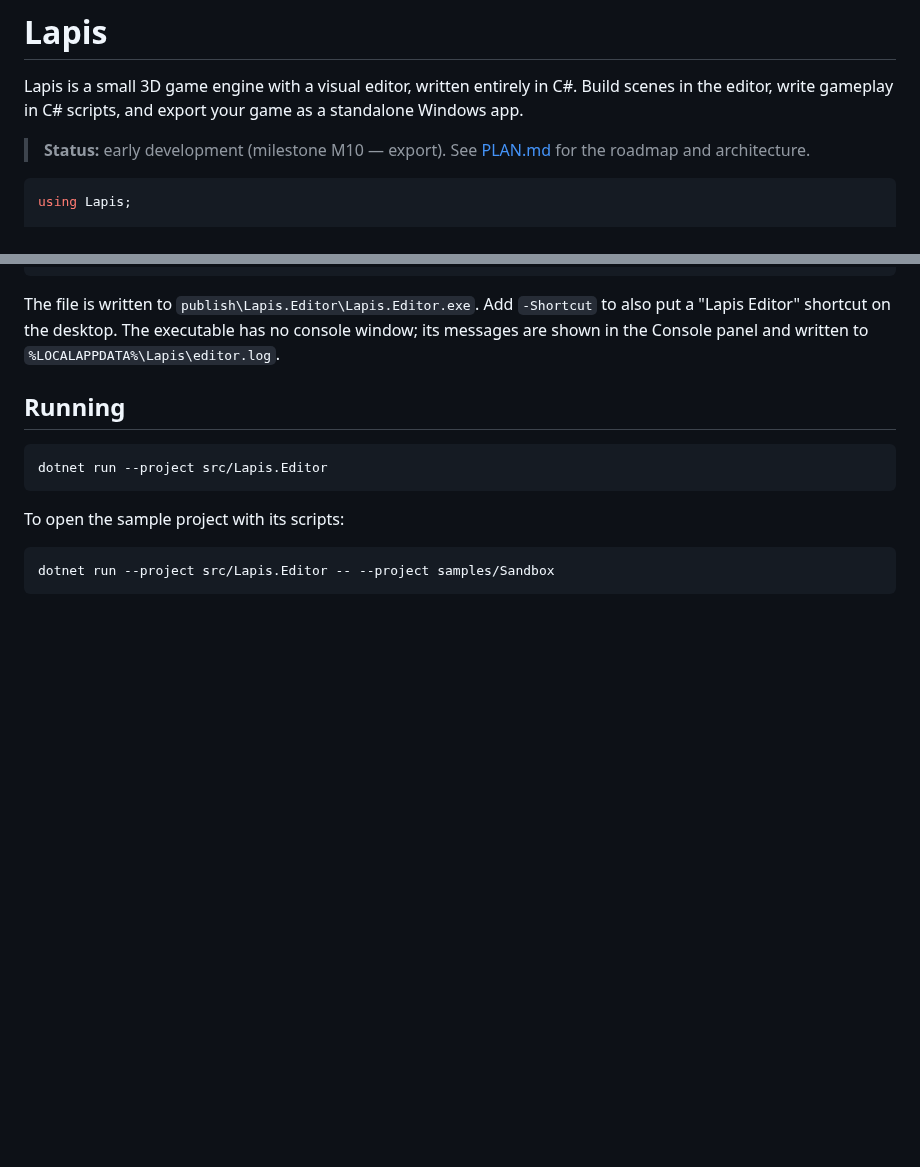
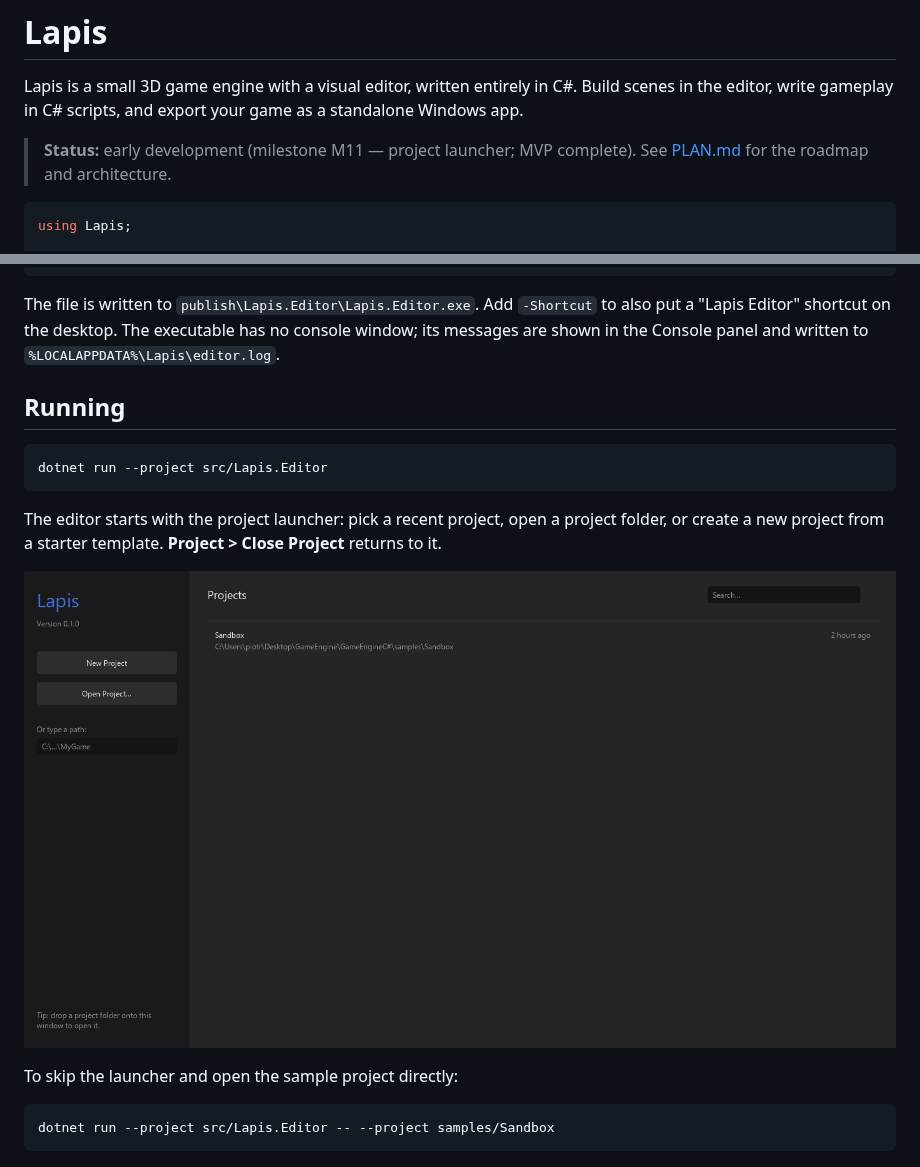
Before and after one commit to ikimas777/Lapis-3DGameEngine, a Markdown page: README.md, 2 parts joined by grey strips. Rendered like a GitHub page; pictures changed too: docs/images/launcher.png (added); blank space fills up the shorter version.

````diff
--- a/README.md
+++ b/README.md
@@ -3,7 +3,7 @@
 Lapis is a small 3D game engine with a visual editor, written entirely in C#.
 Build scenes in the editor, write gameplay in C# scripts, and export your game as a standalone Windows app.
 
-> **Status:** early development (milestone M10 — export). See [PLAN.md](PLAN.md) for the roadmap and architecture.
+> **Status:** early development (milestone M11 — project launcher; MVP complete). See [PLAN.md](PLAN.md) for the roadmap and architecture.
 
 ```csharp
 using Lapis;
@@ -56,7 +56,12 @@ Console panel and written to `%LOCALAPPDATA%\Lapis\editor.log`.
 dotnet run --project src/Lapis.Editor
 ```
 
-To open the sample project with its scripts:
+The editor starts with the project launcher: pick a recent project, open a project folder, or create a new
+project from a starter template. **Project > Close Project** returns to it.
+
+![Project launcher](docs/images/launcher.png)
+
+To skip the launcher and open the sample project directly:
 
 ```bash
 dotnet run --project src/Lapis.Editor -- --project samples/Sandbox
````
Also changed, not shown: PLAN.md (+2 -1 lines), 8 other files.
